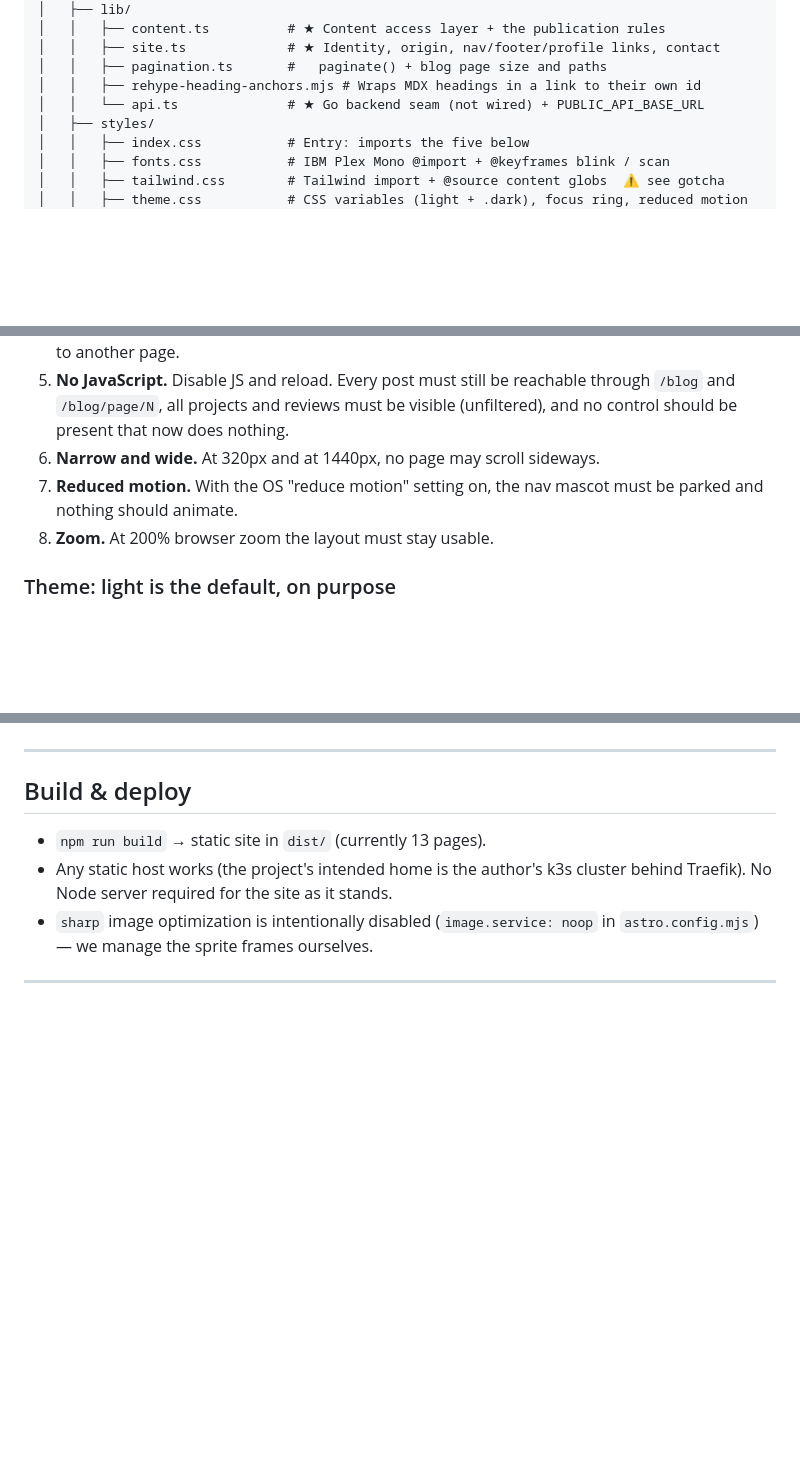
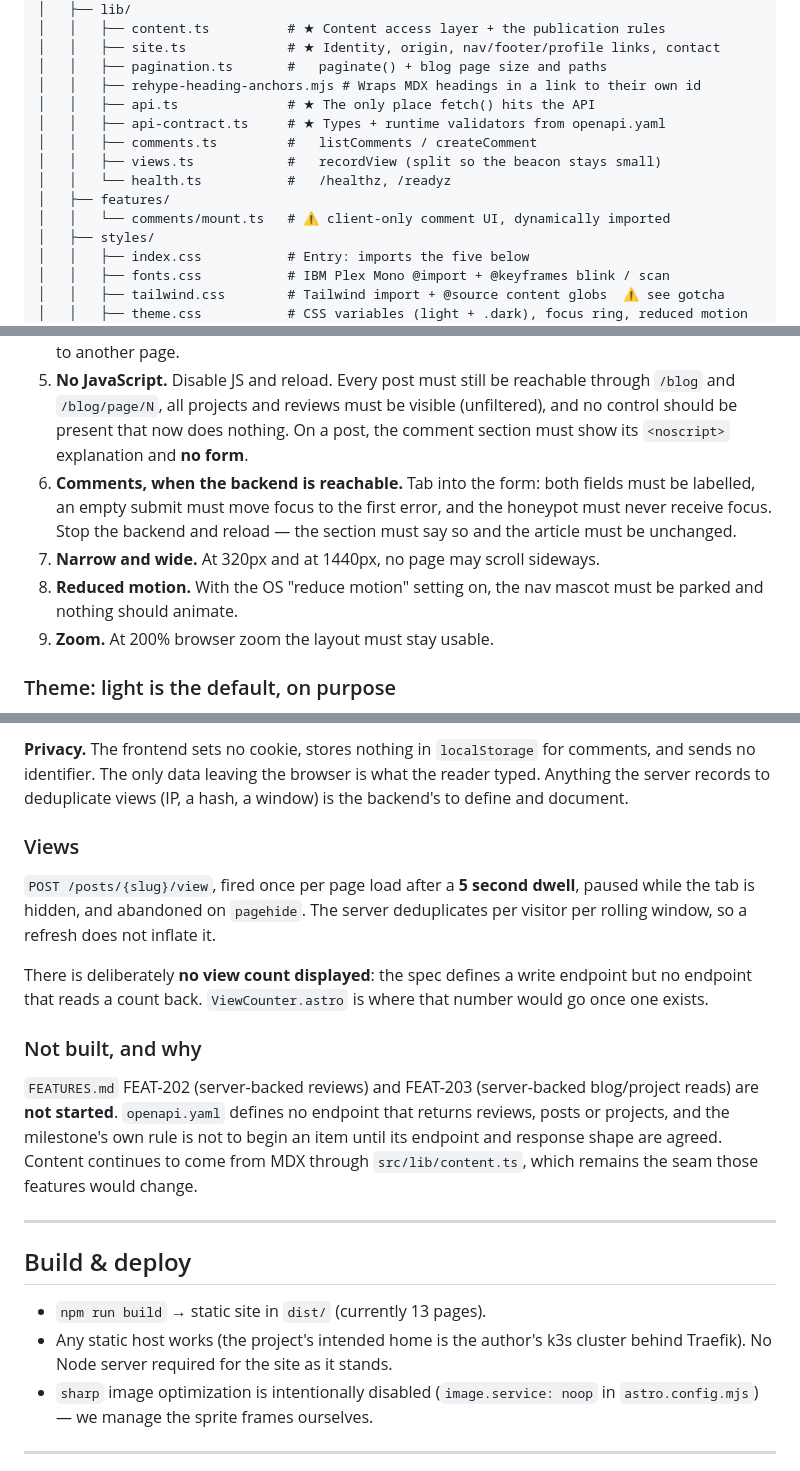
Before and after one commit to BarneyLaw/portfolio-site, a Markdown page: DEVELOPMENT.md, 3 parts joined by grey strips. Rendered like a GitHub page; blank space fills up the shorter version.

```diff
--- a/DEVELOPMENT.md
+++ b/DEVELOPMENT.md
@@ -150,7 +155,13 @@ portfolio-site/
 │   │   ├── site.ts             # ★ Identity, origin, nav/footer/profile links, contact
 │   │   ├── pagination.ts       #   paginate() + blog page size and paths
 │   │   ├── rehype-heading-anchors.mjs # Wraps MDX headings in a link to their own id
-│   │   └── api.ts              # ★ Go backend seam (not wired) + PUBLIC_API_BASE_URL
+│   │   ├── api.ts              # ★ The only place fetch() hits the API
+│   │   ├── api-contract.ts     # ★ Types + runtime validators from openapi.yaml
+│   │   ├── comments.ts         #   listComments / createComment
+│   │   ├── views.ts            #   recordView (split so the beacon stays small)
+│   │   └── health.ts           #   /healthz, /readyz
+│   ├── features/
+│   │   └── comments/mount.ts   # ⚠ client-only comment UI, dynamically imported
 │   ├── styles/
 │   │   ├── index.css           # Entry: imports the five below
 │   │   ├── fonts.css           # IBM Plex Mono @import + @keyframes blink / scan
@@ -429,11 +443,16 @@ toggle, the filters, or any layout. It takes about five minutes.
 5. **No JavaScript.** Disable JS and reload. Every post must still be
    reachable through `/blog` and `/blog/page/N`, all projects and reviews must
    be visible (unfiltered), and no control should be present that now does
-   nothing.
-6. **Narrow and wide.** At 320px and at 1440px, no page may scroll sideways.
-7. **Reduced motion.** With the OS "reduce motion" setting on, the nav mascot
+   nothing. On a post, the comment section must show its `<noscript>`
+   explanation and **no form**.
+6. **Comments, when the backend is reachable.** Tab into the form: both fields
+   must be labelled, an empty submit must move focus to the first error, and
+   the honeypot must never receive focus. Stop the backend and reload — the
+   section must say so and the article must be unchanged.
+7. **Narrow and wide.** At 320px and at 1440px, no page may scroll sideways.
+8. **Reduced motion.** With the OS "reduce motion" setting on, the nav mascot
    must be parked and nothing should animate.
-8. **Zoom.** At 200% browser zoom the layout must stay usable.
+9. **Zoom.** At 200% browser zoom the layout must stay usable.
 
 ### Theme: light is the default, on purpose
 
@@ -484,3 +542,26 @@ end-to-end.
+**Privacy.** The frontend sets no cookie, stores nothing in `localStorage` for
+comments, and sends no identifier. The only data leaving the browser is what
+the reader typed. Anything the server records to deduplicate views (IP, a hash,
+a window) is the backend's to define and document.
+
+### Views
+
+`POST /posts/{slug}/view`, fired once per page load after a **5 second dwell**,
+paused while the tab is hidden, and abandoned on `pagehide`. The server
+deduplicates per visitor per rolling window, so a refresh does not inflate it.
+
+There is deliberately **no view count displayed**: the spec defines a write
+endpoint but no endpoint that reads a count back. `ViewCounter.astro` is where
+that number would go once one exists.
+
+### Not built, and why
+
+`FEATURES.md` FEAT-202 (server-backed reviews) and FEAT-203 (server-backed
+blog/project reads) are **not started**. `openapi.yaml` defines no endpoint
+that returns reviews, posts or projects, and the milestone's own rule is not to
+begin an item until its endpoint and response shape are agreed. Content
+continues to come from MDX through `src/lib/content.ts`, which remains the seam
+those features would change.
 
 ---
 
```
Also changed, not shown: other parts of DEVELOPMENT.md (+78 -31 lines).
